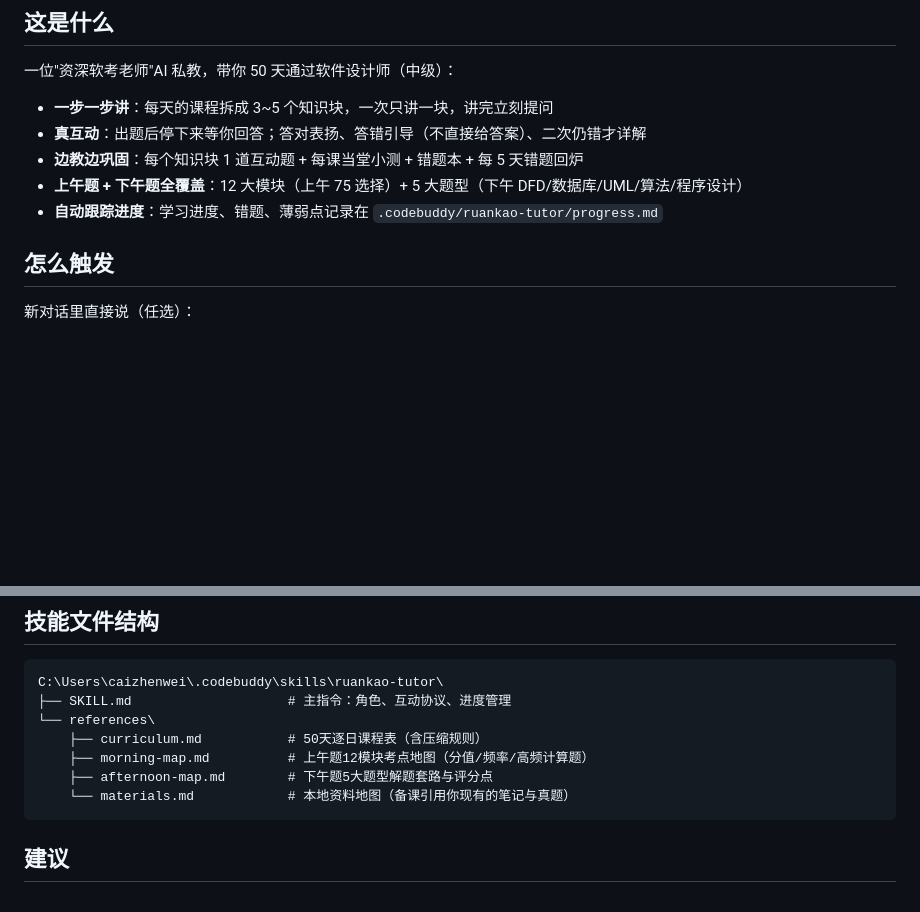
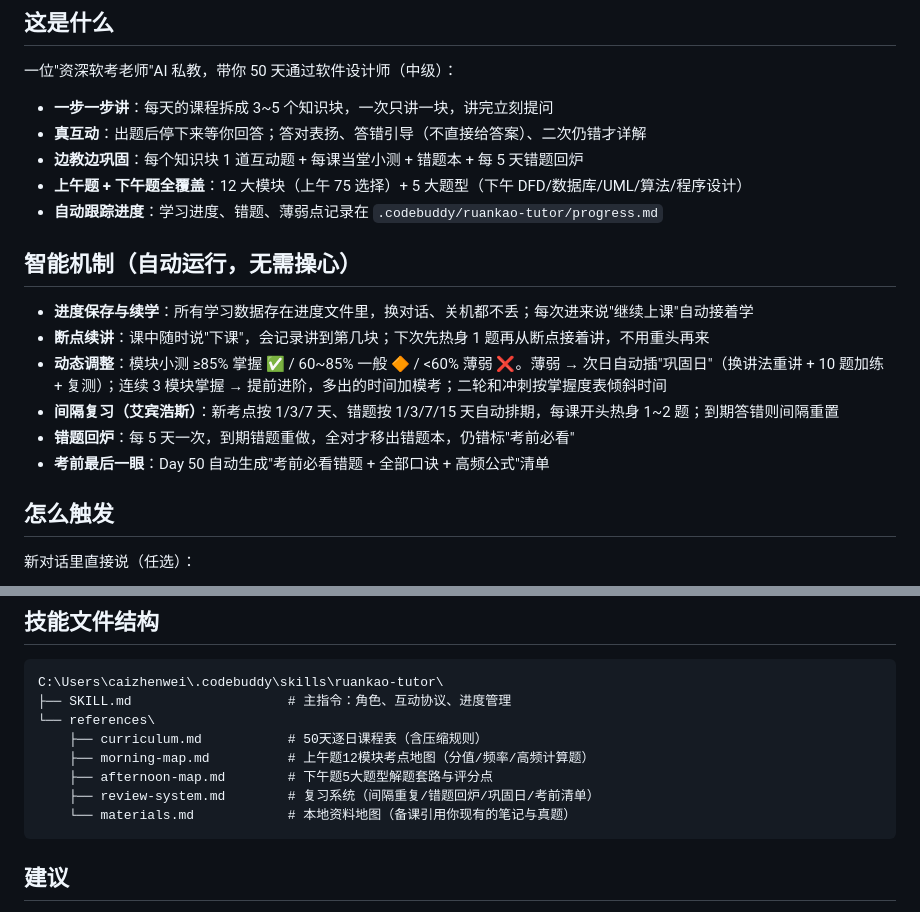
Before and after one commit to czwc/ruankaonodes, a Markdown page: 软考私教使用指南.md, 2 parts joined by grey strips. GitHub-like rendering; blank space fills up the shorter version.

Commit message:
使用指南新增智能机制说明：进度保存续学、断点续讲、掌握度动态调整、艾宾浩斯间隔复习

````diff
--- a/软考私教使用指南.md
+++ b/软考私教使用指南.md
@@ -12,6 +12,15 @@
 - **边教边巩固**：每个知识块 1 道互动题 + 每课当堂小测 + 错题本 + 每 5 天错题回炉
 - **上午题 + 下午题全覆盖**：12 大模块（上午 75 选择）+ 5 大题型（下午 DFD/数据库/UML/算法/程序设计）
 - **自动跟踪进度**：学习进度、错题、薄弱点记录在 `.codebuddy/ruankao-tutor/progress.md`
+
+## 智能机制（自动运行，无需操心）
+
+- **进度保存与续学**：所有学习数据存在进度文件里，换对话、关机都不丢；每次进来说"继续上课"自动接着学
+- **断点续讲**：课中随时说"下课"，会记录讲到第几块；下次先热身 1 题再从断点接着讲，不用重头再来
+- **动态调整**：模块小测 ≥85% 掌握 ✅ / 60~85% 一般 🔶 / <60% 薄弱 ❌。薄弱 → 次日自动插"巩固日"（换讲法重讲 + 10 题加练 + 复测）；连续 3 模块掌握 → 提前进阶，多出的时间加模考；二轮和冲刺按掌握度表倾斜时间
+- **间隔复习（艾宾浩斯）**：新考点按 1/3/7 天、错题按 1/3/7/15 天自动排期，每课开头热身 1~2 题；到期答错则间隔重置
+- **错题回炉**：每 5 天一次，到期错题重做，全对才移出错题本，仍错标"考前必看"
+- **考前最后一眼**：Day 50 自动生成"考前必看错题 + 全部口诀 + 高频公式"清单
 
 ## 怎么触发
 
@@ -48,6 +57,7 @@ C:\Users\caizhenwei\.codebuddy\skills\ruankao-tutor\
     ├── curriculum.md           # 50天逐日课程表（含压缩规则）
     ├── morning-map.md          # 上午题12模块考点地图（分值/频率/高频计算题）
     ├── afternoon-map.md        # 下午题5大题型解题套路与评分点
+    ├── review-system.md        # 复习系统（间隔重复/错题回炉/巩固日/考前清单）
     └── materials.md            # 本地资料地图（备课引用你现有的笔记与真题）
 ```
 
````
